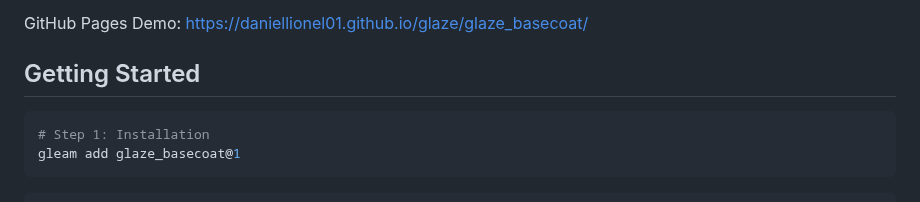
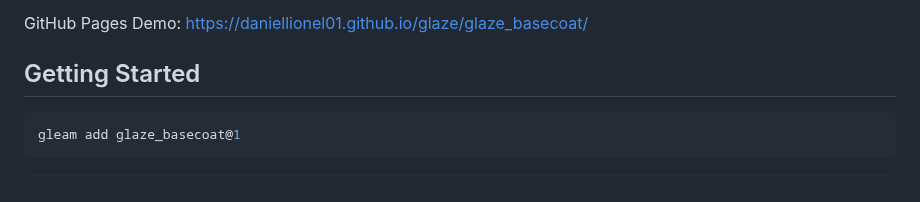
Before and after one commit to daniellionel01/glaze, a Markdown page: glaze_basecoat/README.md, the part around the change. Drawn GitHub-style.

Commit message:
update documentation

````diff
--- a/glaze_basecoat/README.md
+++ b/glaze_basecoat/README.md
@@ -16,7 +16,6 @@ GitHub Pages Demo: <https://daniellionel01.github.io/glaze/glaze_basecoat/>
 ## Getting Started
 
 ```sh
-# Step 1: Installation
 gleam add glaze_basecoat@1
 ```
 
````
